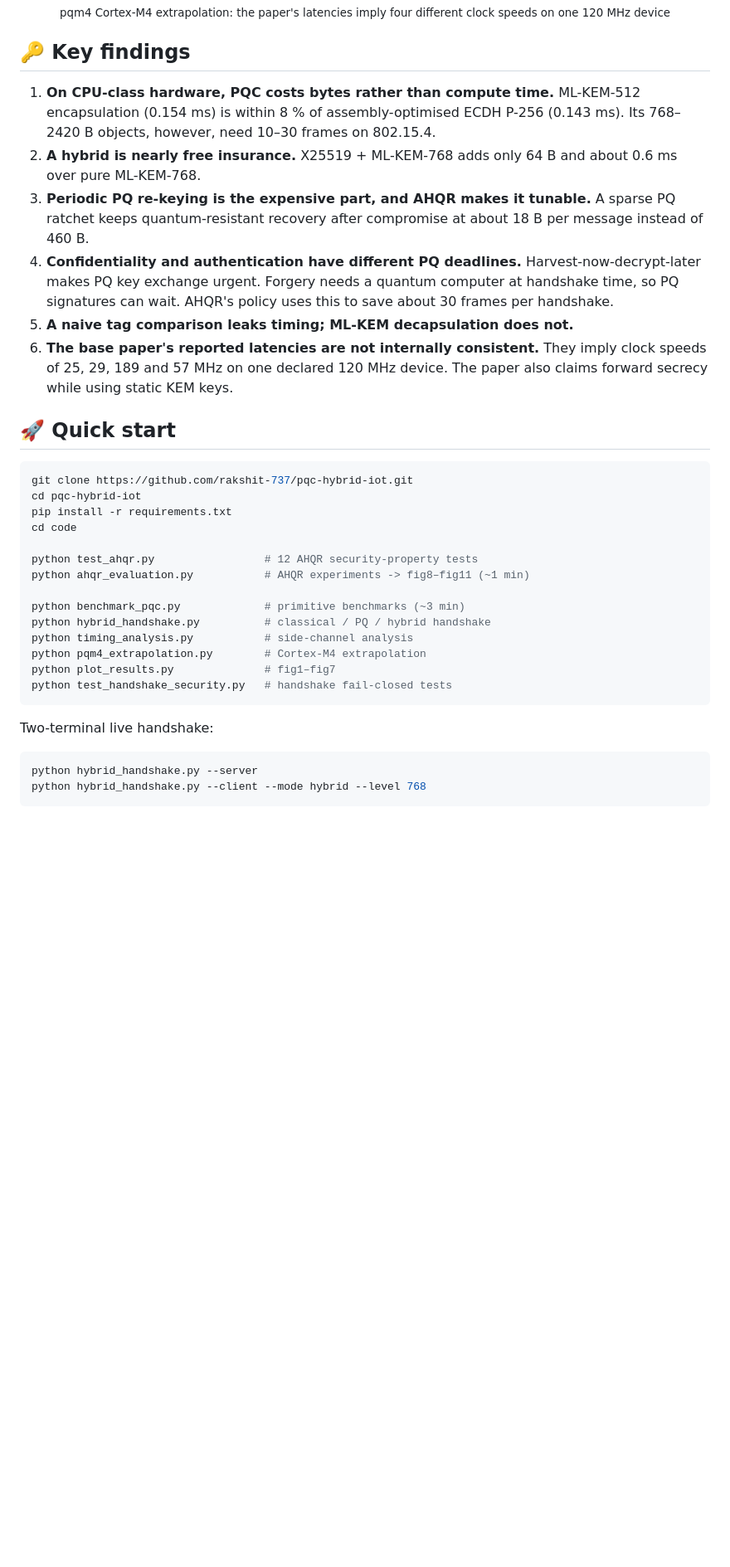
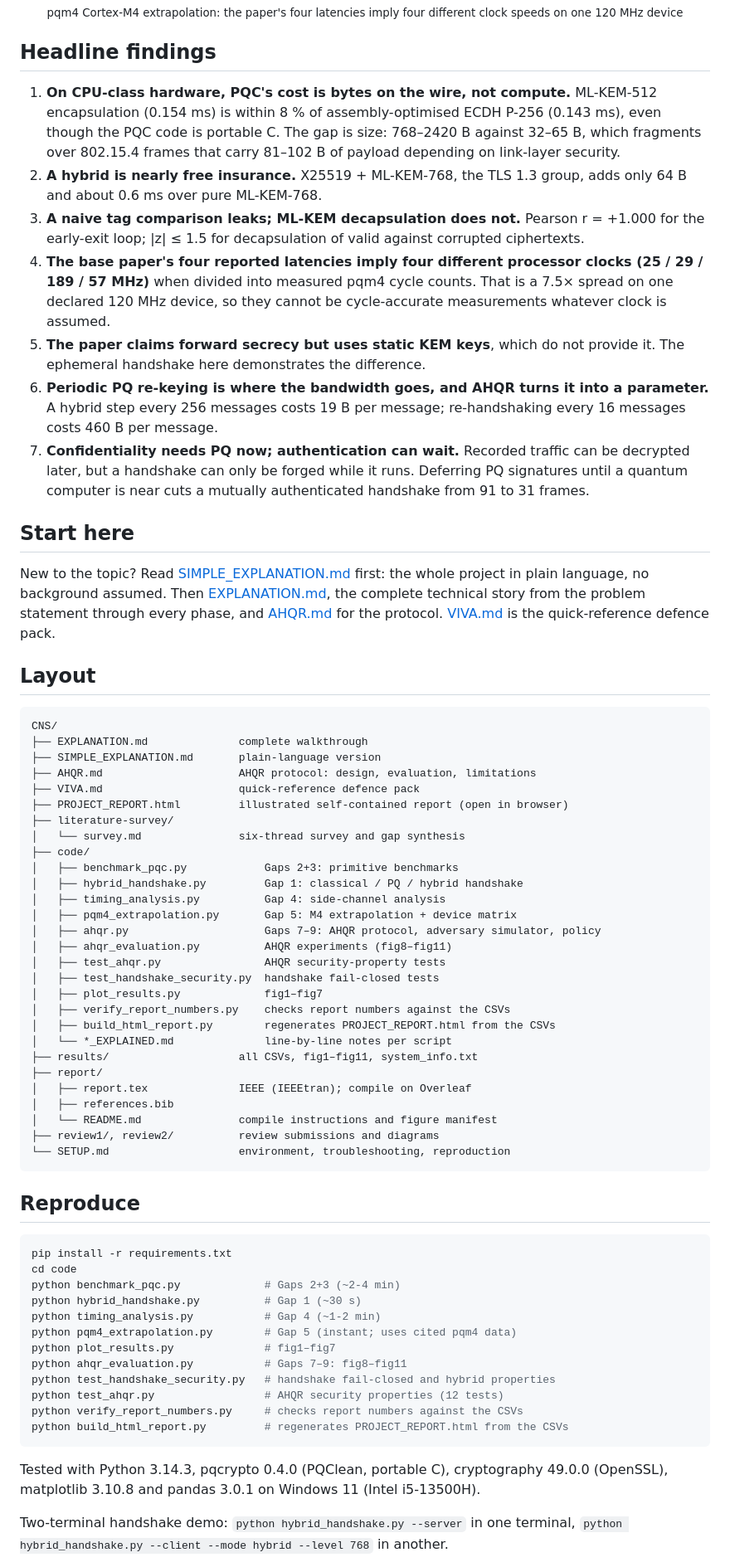
Before and after one commit to rakshit-737/pqc-hybrid-iot, a Markdown page: README.md, the part around one of its changes. Shown at 83% size. GitHub-like rendering; blank space fills up the shorter version.

Commit message:
docs: plain README, restore removed sections, correct gap table

````diff
--- a/README.md
+++ b/README.md
@@ -110,40 +94,73 @@ Share of message keys each adversary can recover. An adversary counts as recover
 </tr></table>
 
 <p align="center"><img src="results/fig7_pqm4.png" width="80%" alt="pqm4 extrapolation"><br>
-<sub>pqm4 Cortex-M4 extrapolation: the paper's latencies imply four different clock speeds on one 120 MHz device</sub></p>
+<sub>pqm4 Cortex-M4 extrapolation: the paper's four latencies imply four different clock speeds on one 120 MHz device</sub></p>
 
-## 🔑 Key findings
+## Headline findings
 
-1. **On CPU-class hardware, PQC costs bytes rather than compute time.** ML-KEM-512 encapsulation (0.154 ms) is within 8 % of assembly-optimised ECDH P-256 (0.143 ms). Its 768–2420 B objects, however, need 10–30 frames on 802.15.4.
-2. **A hybrid is nearly free insurance.** X25519 + ML-KEM-768 adds only 64 B and about 0.6 ms over pure ML-KEM-768.
-3. **Periodic PQ re-keying is the expensive part, and AHQR makes it tunable.** A sparse PQ ratchet keeps quantum-resistant recovery after compromise at about 18 B per message instead of 460 B.
-4. **Confidentiality and authentication have different PQ deadlines.** Harvest-now-decrypt-later makes PQ key exchange urgent. Forgery needs a quantum computer at handshake time, so PQ signatures can wait. AHQR's policy uses this to save about 30 frames per handshake.
-5. **A naive tag comparison leaks timing; ML-KEM decapsulation does not.**
-6. **The base paper's reported latencies are not internally consistent.** They imply clock speeds of 25, 29, 189 and 57 MHz on one declared 120 MHz device. The paper also claims forward secrecy while using static KEM keys.
+1. **On CPU-class hardware, PQC's cost is bytes on the wire, not compute.** ML-KEM-512 encapsulation (0.154 ms) is within 8 % of assembly-optimised ECDH P-256 (0.143 ms), even though the PQC code is portable C. The gap is size: 768–2420 B against 32–65 B, which fragments over 802.15.4 frames that carry 81–102 B of payload depending on link-layer security.
+2. **A hybrid is nearly free insurance.** X25519 + ML-KEM-768, the TLS 1.3 group, adds only 64 B and about 0.6 ms over pure ML-KEM-768.
+3. **A naive tag comparison leaks; ML-KEM decapsulation does not.** Pearson r = +1.000 for the early-exit loop; |z| ≤ 1.5 for decapsulation of valid against corrupted ciphertexts.
+4. **The base paper's four reported latencies imply four different processor clocks (25 / 29 / 189 / 57 MHz)** when divided into measured pqm4 cycle counts. That is a 7.5× spread on one declared 120 MHz device, so they cannot be cycle-accurate measurements whatever clock is assumed.
+5. **The paper claims forward secrecy but uses static KEM keys**, which do not provide it. The ephemeral handshake here demonstrates the difference.
+6. **Periodic PQ re-keying is where the bandwidth goes, and AHQR turns it into a parameter.** A hybrid step every 256 messages costs 19 B per message; re-handshaking every 16 messages costs 460 B per message.
+7. **Confidentiality needs PQ now; authentication can wait.** Recorded traffic can be decrypted later, but a handshake can only be forged while it runs. Deferring PQ signatures until a quantum computer is near cuts a mutually authenticated handshake from 91 to 31 frames.
 
-## 🚀 Quick start
+## Start here
 
-```bash
-git clone https://github.com/rakshit-737/pqc-hybrid-iot.git
-cd pqc-hybrid-iot
+New to the topic? Read [SIMPLE_EXPLANATION.md](SIMPLE_EXPLANATION.md) first: the whole project in plain language, no background assumed. Then [EXPLANATION.md](EXPLANATION.md), the complete technical story from the problem statement through every phase, and [AHQR.md](AHQR.md) for the protocol. [VIVA.md](VIVA.md) is the quick-reference defence pack.
+
+## Layout
+
+```
+CNS/
+├── EXPLANATION.md              complete walkthrough
+├── SIMPLE_EXPLANATION.md       plain-language version
+├── AHQR.md                     AHQR protocol: design, evaluation, limitations
+├── VIVA.md                     quick-reference defence pack
+├── PROJECT_REPORT.html         illustrated self-contained report (open in browser)
+├── literature-survey/
+│   └── survey.md               six-thread survey and gap synthesis
+├── code/
+│   ├── benchmark_pqc.py            Gaps 2+3: primitive benchmarks
+│   ├── hybrid_handshake.py         Gap 1: classical / PQ / hybrid handshake
+│   ├── timing_analysis.py          Gap 4: side-channel analysis
+│   ├── pqm4_extrapolation.py       Gap 5: M4 extrapolation + device matrix
+│   ├── ahqr.py                     Gaps 7–9: AHQR protocol, adversary simulator, policy
+│   ├── ahqr_evaluation.py          AHQR experiments (fig8–fig11)
+│   ├── test_ahqr.py                AHQR security-property tests
+│   ├── test_handshake_security.py  handshake fail-closed tests
+│   ├── plot_results.py             fig1–fig7
+│   ├── verify_report_numbers.py    checks report numbers against the CSVs
+│   ├── build_html_report.py        regenerates PROJECT_REPORT.html from the CSVs
+│   └── *_EXPLAINED.md              line-by-line notes per script
+├── results/                    all CSVs, fig1–fig11, system_info.txt
+├── report/
+│   ├── report.tex              IEEE (IEEEtran); compile on Overleaf
+│   ├── references.bib
+│   └── README.md               compile instructions and figure manifest
+├── review1/, review2/          review submissions and diagrams
+└── SETUP.md                    environment, troubleshooting, reproduction
+```
+
+## Reproduce
+
+```powershell
 pip install -r requirements.txt
 cd code
-
-python test_ahqr.py                 # 12 AHQR security-property tests
-python ahqr_evaluation.py           # AHQR experiments -> fig8–fig11 (~1 min)
-
-python benchmark_pqc.py             # primitive benchmarks (~3 min)
-python hybrid_handshake.py          # classical / PQ / hybrid handshake
-python timing_analysis.py           # side-channel analysis
-python pqm4_extrapolation.py        # Cortex-M4 extrapolation
+python benchmark_pqc.py             # Gaps 2+3 (~2-4 min)
+python hybrid_handshake.py          # Gap 1 (~30 s)
+python timing_analysis.py           # Gap 4 (~1-2 min)
+python pqm4_extrapolation.py        # Gap 5 (instant; uses cited pqm4 data)
 python plot_results.py              # fig1–fig7
-python test_handshake_security.py   # handshake fail-closed tests
+python ahqr_evaluation.py           # Gaps 7–9: fig8–fig11
+python test_handshake_security.py   # handshake fail-closed and hybrid properties
+python test_ahqr.py                 # AHQR security properties (12 tests)
+python verify_report_numbers.py     # checks report numbers against the CSVs
+python build_html_report.py         # regenerates PROJECT_REPORT.html from the CSVs
 ```
 
-Two-terminal live handshake:
+Tested with Python 3.14.3, pqcrypto 0.4.0 (PQClean, portable C), cryptography 49.0.0 (OpenSSL), matplotlib 3.10.8 and pandas 3.0.1 on Windows 11 (Intel i5-13500H).
 
-```bash
-python hybrid_handshake.py --server
-python hybrid_handshake.py --client --mode hybrid --level 768
-```
+Two-terminal handshake demo: `python hybrid_handshake.py --server` in one terminal, `python hybrid_handshake.py --client --mode hybrid --level 768` in another.
 
````
Also changed, not shown: other parts of README.md (+60 -112 lines).
